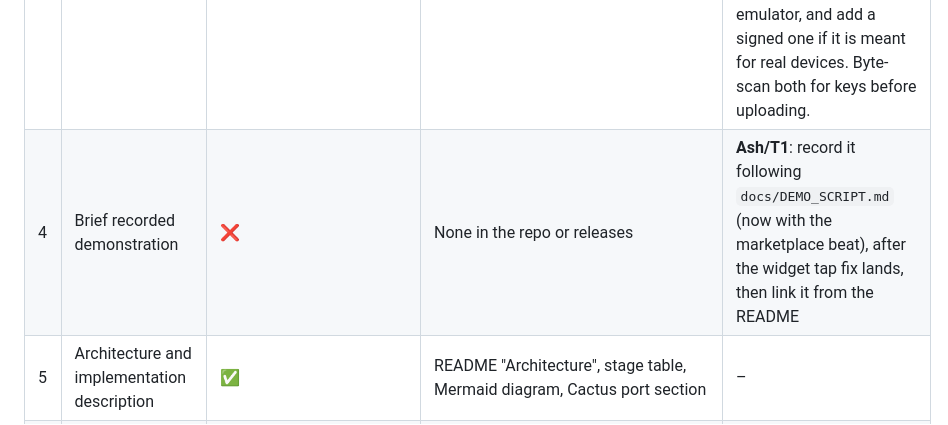
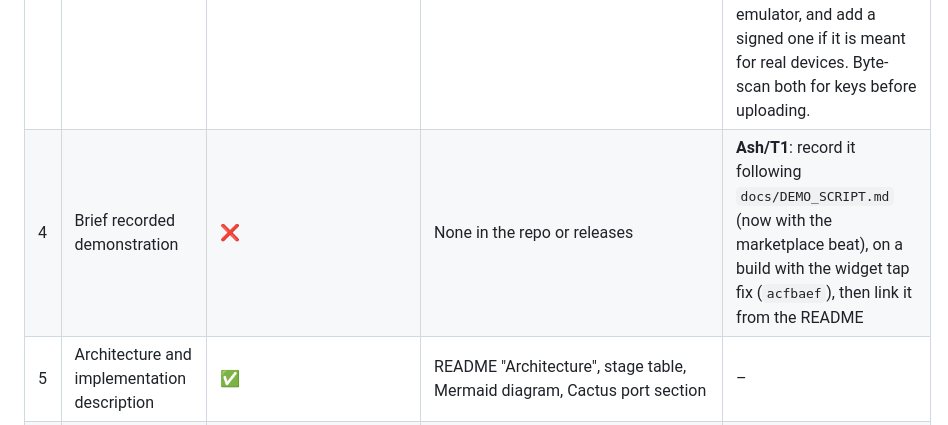
Before and after one commit to Akshaz7/capsules-harmonyos, a Markdown page: docs/COMPLIANCE.md, the part around the change. GitHub-like rendering.

```diff
--- a/docs/COMPLIANCE.md
+++ b/docs/COMPLIANCE.md
@@ -23,7 +23,7 @@ Status key: ✅ met · ⚠️ partly met or at risk · ❌ missing. Updated afte
 | 1 | Public source repository | ⚠️ | https://github.com/Akshaz7/capsules-harmonyos is public | 5 commits on local `main` are not pushed yet (task protocol says don't push). **T1**: push before the deadline. |
 | 2 | Setup, build, install and launch instructions | ✅ | README | See the `CLAUDE.md` signing note above |
 | 3 | Working `.hap` | ⚠️ | Pre-release `test-1` has `harmoniser-test-1.hap`, which I byte-scanned: no API key (the only match is the error string `"apiKey" is missing`) | It was built from `e493911`, which is many features behind, and it is unsigned, so emulator only. **T1**: publish a final release from the submission commit. Keep an unsigned emulator HAP, because judges default to the emulator, and add a signed one if it is meant for real devices. Byte-scan both for keys before uploading. |
-| 4 | Brief recorded demonstration | ❌ | None in the repo or releases | **Ash/T1**: record it following `docs/DEMO_SCRIPT.md` (now with the marketplace beat), after the widget tap fix lands, then link it from the README |
+| 4 | Brief recorded demonstration | ❌ | None in the repo or releases | **Ash/T1**: record it following `docs/DEMO_SCRIPT.md` (now with the marketplace beat), on a build with the widget tap fix (`acfbaef`), then link it from the README |
 | 5 | Architecture and implementation description | ✅ | README "Architecture", stage table, Mermaid diagram, Cactus port section | – |
 | 6 | `AI_WORKFLOW.md` | ✅ (T2-7, `61d05d7`) | Tools table, prompts, detailed work log, and some unsuccessful approaches and lessons | The template placeholders are still there: "Ideation and architecture", "Implementation" and "Testing and debugging" are `[Describe …]`, and there are placeholder bullets under Unsuccessful approaches, Known limitations and Lessons learned. The challenge explicitly asks for the workflow "from ideation and architecture through implementation, testing and debugging" and for how output was reviewed. **T1** (or whoever owns `AI_WORKFLOW.md`): fill these in from the work log and delete the placeholders. |
 | 7 | AI integration documentation (the product has AI features) | ✅ (T2-6: `docs/AI_INTEGRATION.md`) | The `AI_WORKFLOW.md` "AI feature disclosure" section is still all placeholders (`[Name/version/provider]` …). README and `docs/THIRD_PARTY.md` cover parts. | The challenge requires the model or service, inference flow, data handling, limitations, validation approach and privacy. **T2** can write `docs/AI_INTEGRATION.md` (docs/ is T2's) from the existing material if T1 assigns it. `AI_WORKFLOW.md` should then link to it instead of the placeholders. |
```
Also changed, not shown: README.md (+3 -3 lines), docs/DEMO_SCRIPT.md (+1 -1 lines).
